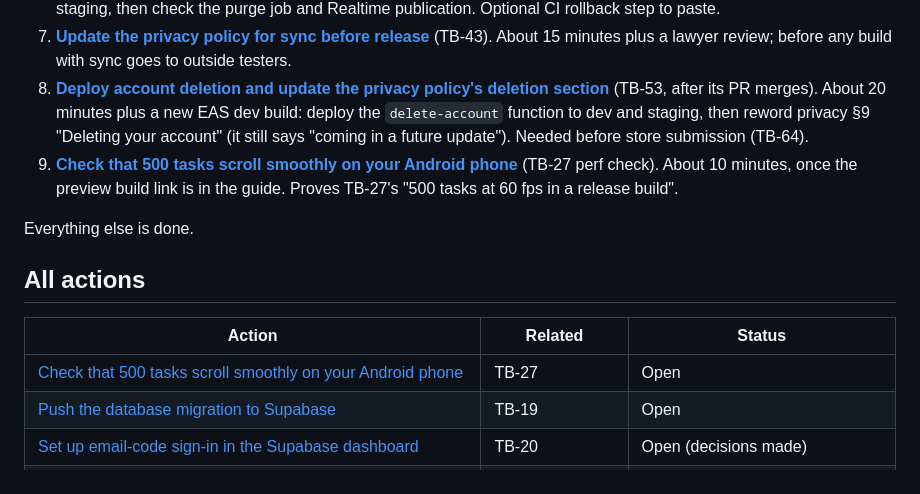
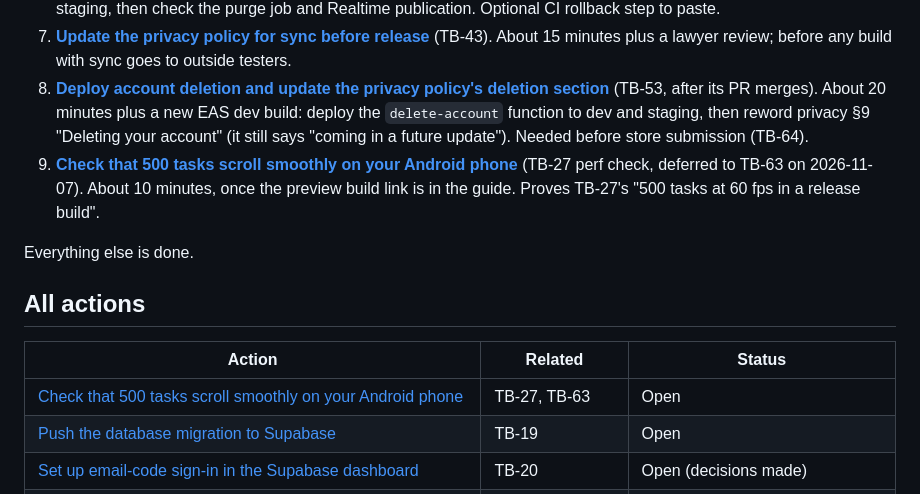
Before and after one commit to CodeEx24/task-buddy, a Markdown page: docs/actions/README.md, the part around the change. GitHub-like rendering.

Commit message:
docs(tickets): defer TB-27's 60 fps phone check to TB-63 (TB-27)
Owner decision 2026-11-07: merge on the emulator evidence; the physical-phone check stays open under TB-63.

Co-Authored-By: Claude Opus 5.5 <noreply@anthropic.com>

```diff
--- a/docs/actions/README.md
+++ b/docs/actions/README.md
@@ -13,14 +13,14 @@ Rules: never store secrets here. Name the secret and where it goes (for example,
 6. **[Turn on sync in the hosted Supabase projects](supabase-sync-deploy.md)** (TB-43, after its PR merges). About 10 minutes: `db push` to dev and staging, then check the purge job and Realtime publication. Optional CI rollback step to paste.
 7. **[Update the privacy policy for sync before release](privacy-policy-sync.md)** (TB-43). About 15 minutes plus a lawyer review; before any build with sync goes to outside testers.
 8. **[Deploy account deletion and update the privacy policy's deletion section](account-deletion-deploy.md)** (TB-53, after its PR merges). About 20 minutes plus a new EAS dev build: deploy the `delete-account` function to dev and staging, then reword privacy §9 "Deleting your account" (it still says "coming in a future update"). Needed before store submission (TB-64).
-9. **[Check that 500 tasks scroll smoothly on your Android phone](android-perf-check.md)** (TB-27 perf check). About 10 minutes, once the preview build link is in the guide. Proves TB-27's "500 tasks at 60 fps in a release build".
+9. **[Check that 500 tasks scroll smoothly on your Android phone](android-perf-check.md)** (TB-27 perf check, deferred to TB-63 on 2026-11-07). About 10 minutes, once the preview build link is in the guide. Proves TB-27's "500 tasks at 60 fps in a release build".
 
 Everything else is done.
 
 ## All actions
 | Action | Related | Status |
 |---|---|---|
-| [Check that 500 tasks scroll smoothly on your Android phone](android-perf-check.md) | TB-27 | Open |
+| [Check that 500 tasks scroll smoothly on your Android phone](android-perf-check.md) | TB-27, TB-63 | Open |
 | [Push the database migration to Supabase](supabase-db-push.md) | TB-19 | Open |
 | [Set up email-code sign-in in the Supabase dashboard](supabase-auth-email-otp.md) | TB-20 | Open (decisions made) |
 | [Add the Deno type check for Edge Functions to CI](ci-deno-check.md) | TB-22 | Open |
```
Also changed, not shown: 1 other file.
